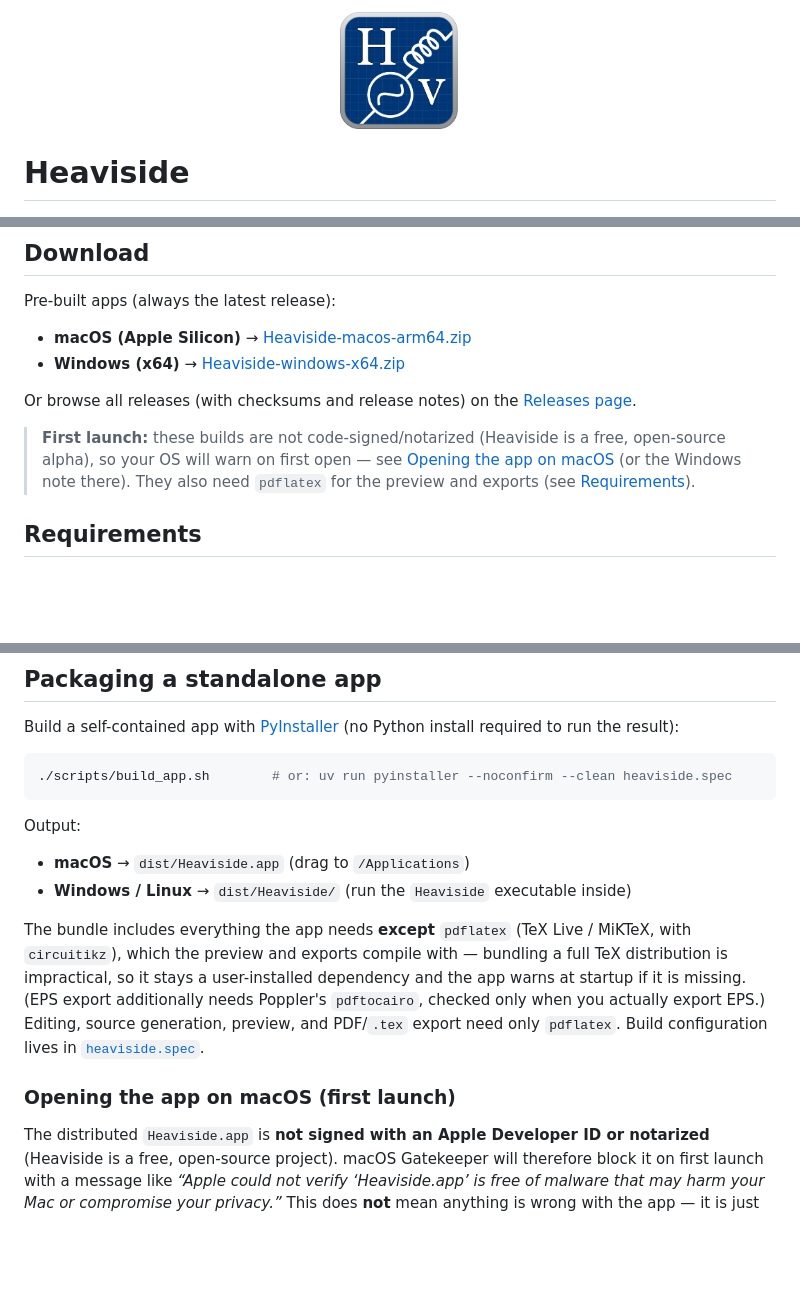
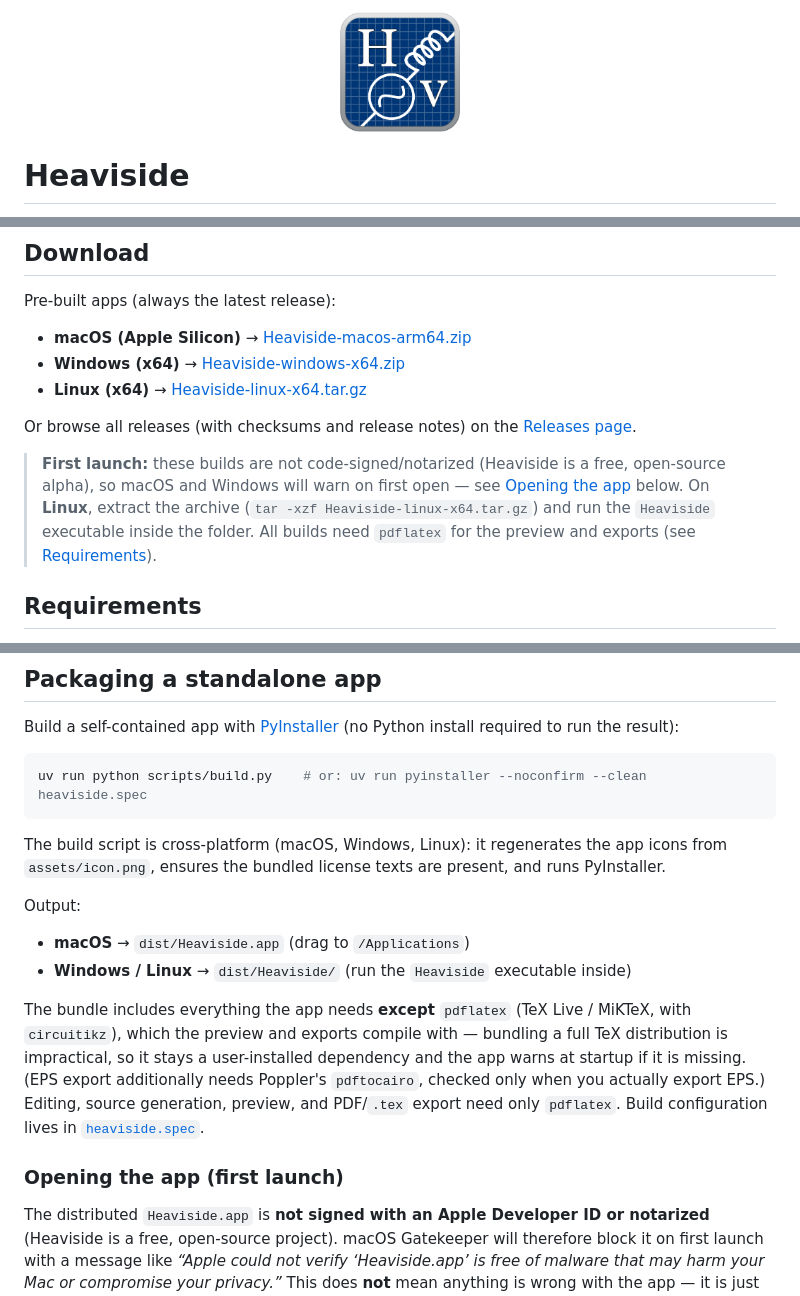
Before and after one commit to whileman133/Heaviside, a Markdown page: README.md, 3 parts joined by grey strips. GitHub-like rendering; pictures changed too: assets/icon.png; blank space fills up the shorter version.

Commit message:
Unify build scripts across platforms, make icon square.

````diff
--- a/README.md
+++ b/README.md
@@ -53,15 +53,17 @@ Pre-built apps (always the latest release):
 
 - **macOS (Apple Silicon)** → [Heaviside-macos-arm64.zip](https://github.com/whileman133/Heaviside/releases/latest/download/Heaviside-macos-arm64.zip)
 - **Windows (x64)** → [Heaviside-windows-x64.zip](https://github.com/whileman133/Heaviside/releases/latest/download/Heaviside-windows-x64.zip)
+- **Linux (x64)** → [Heaviside-linux-x64.tar.gz](https://github.com/whileman133/Heaviside/releases/latest/download/Heaviside-linux-x64.tar.gz)
 
 Or browse all releases (with checksums and release notes) on the
 [Releases page](https://github.com/whileman133/Heaviside/releases).
 
 > **First launch:** these builds are not code-signed/notarized (Heaviside is a
-> free, open-source alpha), so your OS will warn on first open — see
-> [Opening the app on macOS](#opening-the-app-on-macos-first-launch) (or the
-> Windows note there). They also need `pdflatex` for the preview and exports
-> (see [Requirements](#requirements)).
+> free, open-source alpha), so macOS and Windows will warn on first open — see
+> [Opening the app](#opening-the-app-first-launch) below. On **Linux**, extract
+> the archive (`tar -xzf Heaviside-linux-x64.tar.gz`) and run the `Heaviside`
+> executable inside the folder. All builds need `pdflatex` for the preview and
+> exports (see [Requirements](#requirements)).
 
 ## Requirements
 
@@ -97,8 +99,12 @@ Build a self-contained app with [PyInstaller](https://pyinstaller.org) (no
 Python install required to run the result):
 
 ```sh
-./scripts/build_app.sh        # or: uv run pyinstaller --noconfirm --clean heaviside.spec
+uv run python scripts/build.py    # or: uv run pyinstaller --noconfirm --clean heaviside.spec
 ```
+
+The build script is cross-platform (macOS, Windows, Linux): it regenerates the
+app icons from `assets/icon.png`, ensures the bundled license texts are present,
+and runs PyInstaller.
 
 Output:
 
@@ -113,7 +119,7 @@ Poppler's `pdftocairo`, checked only when you actually export EPS.) Editing,
 source generation, preview, and PDF/`.tex` export need only `pdflatex`. Build
 configuration lives in [`heaviside.spec`](heaviside.spec).
 
-### Opening the app on macOS (first launch)
+### Opening the app (first launch)
 
 The distributed `Heaviside.app` is **not signed with an Apple Developer ID or
 notarized** (Heaviside is a free, open-source project). macOS Gatekeeper will
````
Also changed, not shown: CHANGELOG.md (+11 -0 lines), PROJECT_SPEC.md (+17 -14 lines), 10 other files.
